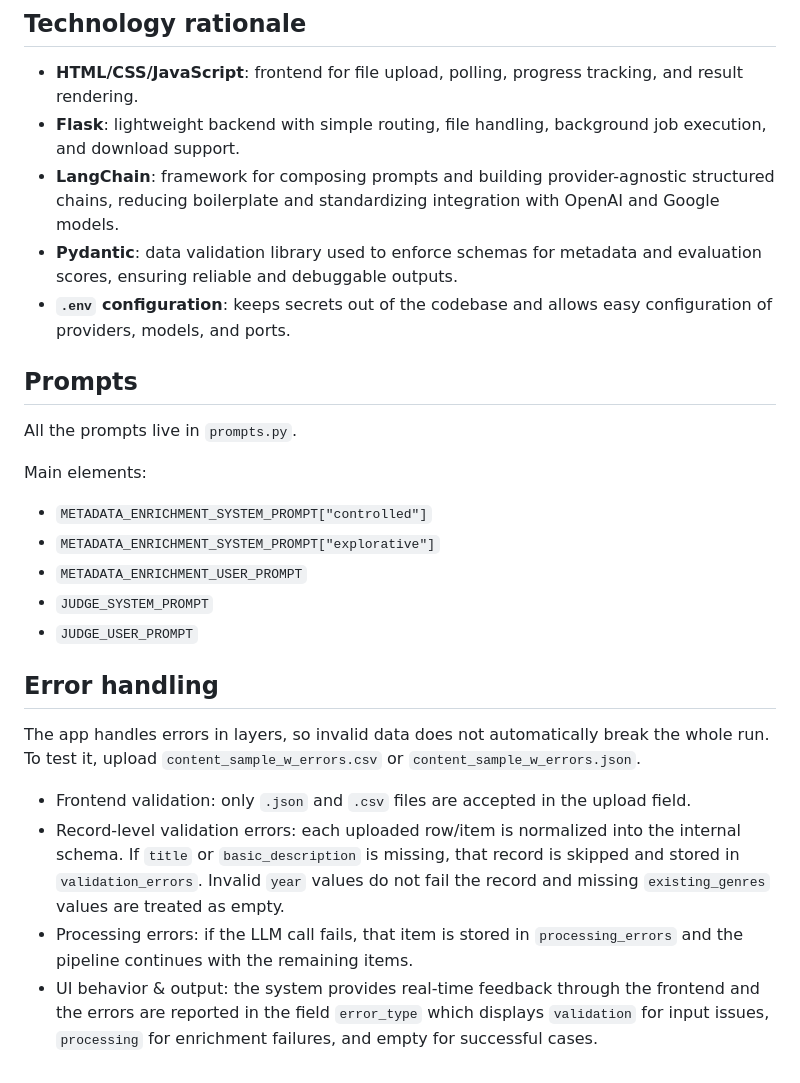
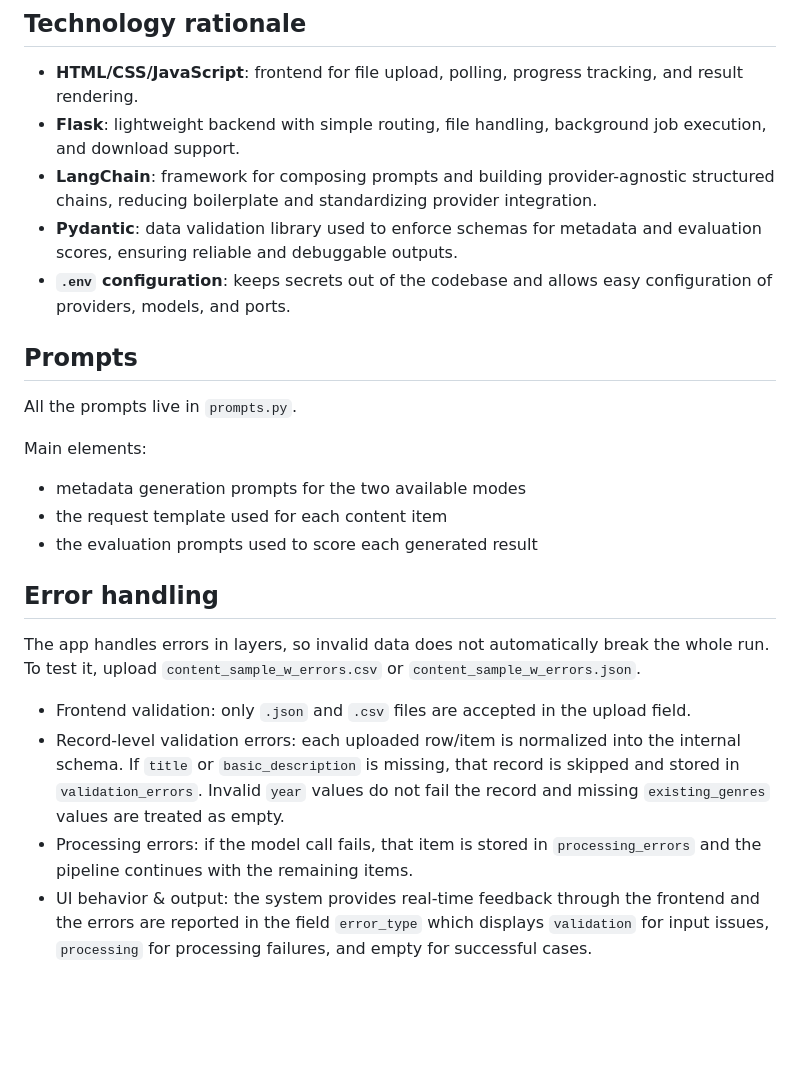
Before and after one commit to Balluppino/RakutenTV-assessment-GianlucaMoroni, a Markdown page: README.md, the part around one of its changes. GitHub-like rendering; blank space fills up the shorter version.

```diff
--- a/README.md
+++ b/README.md
@@ -82,7 +95,7 @@ python backend/app.py
 
 - **HTML/CSS/JavaScript**: frontend for file upload, polling, progress tracking, and result rendering.
 - **Flask**: lightweight backend with simple routing, file handling, background job execution, and download support.
-- **LangChain**: framework for composing prompts and building provider-agnostic structured chains, reducing boilerplate and standardizing integration with OpenAI and Google models.
+- **LangChain**: framework for composing prompts and building provider-agnostic structured chains, reducing boilerplate and standardizing provider integration.
 - **Pydantic**: data validation library used to enforce schemas for metadata and evaluation scores, ensuring reliable and debuggable outputs.
 - **`.env` configuration**: keeps secrets out of the codebase and allows easy configuration of providers, models, and ports.
 
@@ -91,11 +104,9 @@ python backend/app.py
 All the prompts live in `prompts.py`.
 
 Main elements:
-- `METADATA_ENRICHMENT_SYSTEM_PROMPT["controlled"]`
-- `METADATA_ENRICHMENT_SYSTEM_PROMPT["explorative"]`
-- `METADATA_ENRICHMENT_USER_PROMPT`
-- `JUDGE_SYSTEM_PROMPT`
-- `JUDGE_USER_PROMPT`
+- metadata generation prompts for the two available modes
+- the request template used for each content item
+- the evaluation prompts used to score each generated result
 
 ## Error handling
 
@@ -103,5 +114,5 @@ The app handles errors in layers, so invalid data does not automatically break t
 
 - Frontend validation: only `.json` and `.csv` files are accepted in the upload field.
 - Record-level validation errors: each uploaded row/item is normalized into the internal schema. If `title` or `basic_description` is missing, that record is skipped and stored in `validation_errors`. Invalid `year` values do not fail the record and missing `existing_genres` values are treated as empty.
-- Processing errors: if the LLM call fails, that item is stored in `processing_errors` and the pipeline continues with the remaining items.
-- UI behavior & output: the system provides real-time feedback through the frontend and the errors are reported in the field `error_type` which displays `validation` for input issues, `processing` for enrichment failures, and empty for successful cases.
+- Processing errors: if the model call fails, that item is stored in `processing_errors` and the pipeline continues with the remaining items.
+- UI behavior & output: the system provides real-time feedback through the frontend and the errors are reported in the field `error_type` which displays `validation` for input issues, `processing` for processing failures, and empty for successful cases.
```
Also changed, not shown: other parts of README.md (+23 -10 lines).
